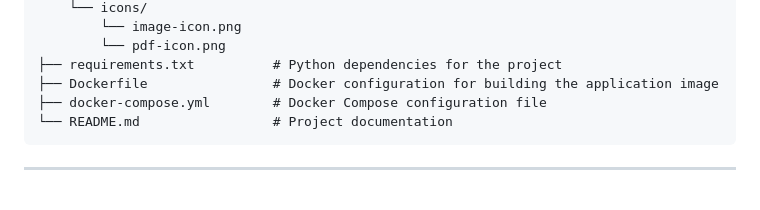
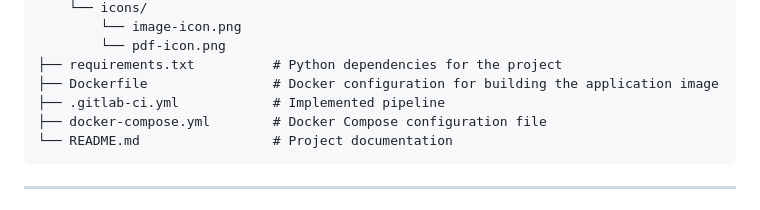
Before and after one commit to PriyanshuKSharma/SkyVault, a Markdown page: README.md, the part around the change. Drawn GitHub-style.

````diff
--- a/README.md
+++ b/README.md
@@ -27,6 +27,7 @@ SkyVault/
         └── pdf-icon.png
 ├── requirements.txt          # Python dependencies for the project
 ├── Dockerfile                # Docker configuration for building the application image
+├── .gitlab-ci.yml            # Implemented pipeline
 ├── docker-compose.yml        # Docker Compose configuration file
 └── README.md                 # Project documentation
 ```
````
